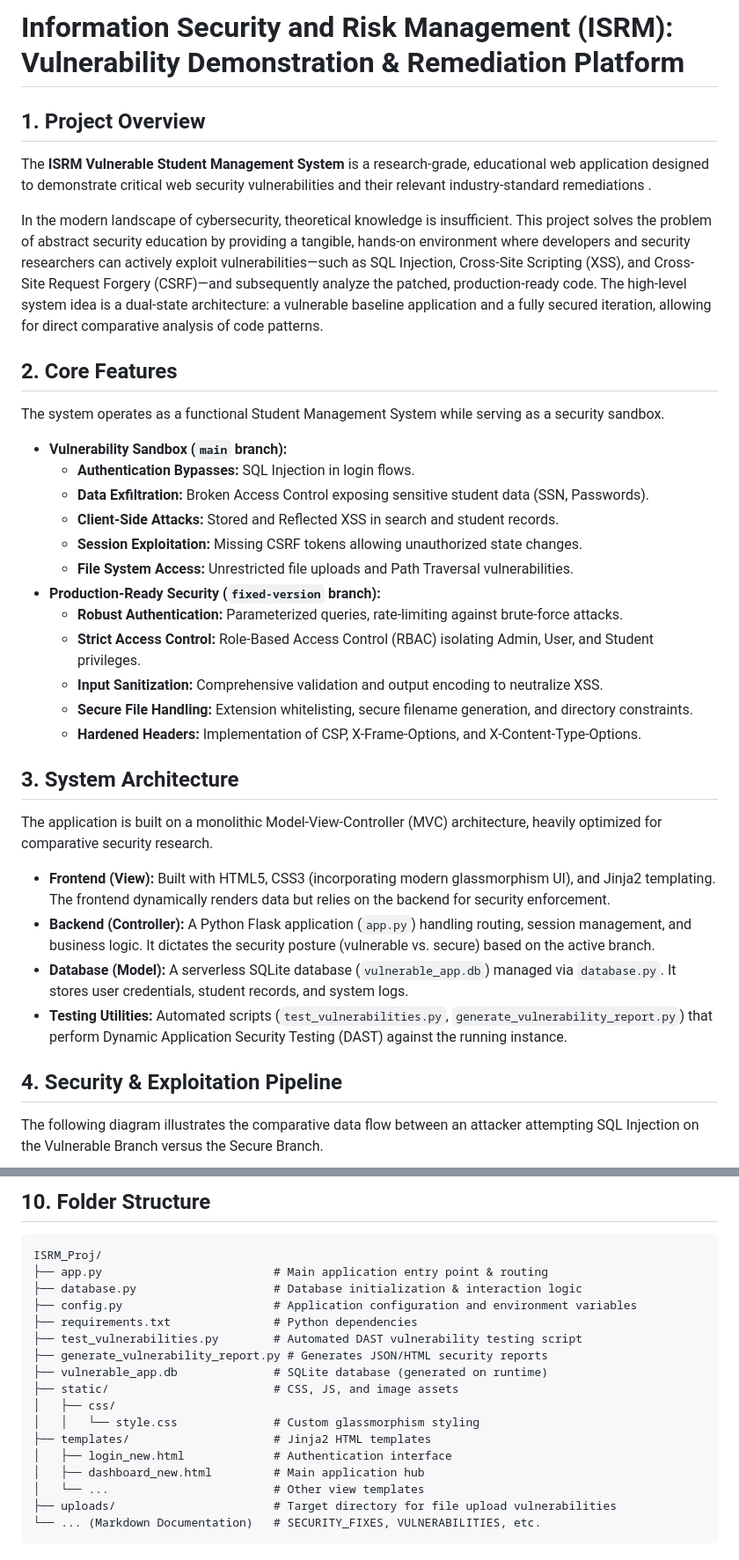
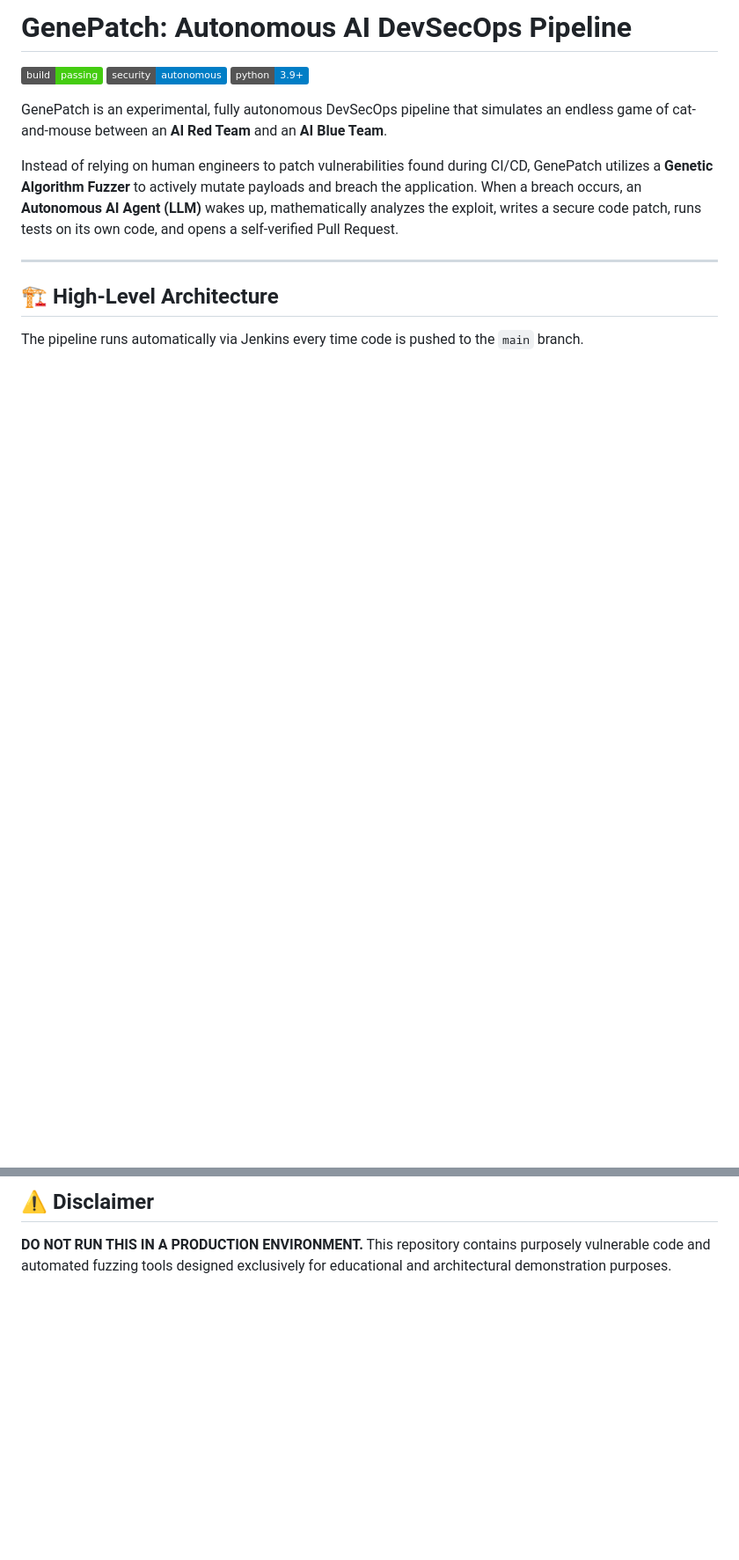
Before and after one commit to Snehalgupta-07/GenePatch, a Markdown page: README.md, 2 parts joined by grey strips. Shown at 88% size. Drawn GitHub-style; badges without logos; blank space fills up the shorter version.

````diff
--- a/README.md
+++ b/README.md
@@ -1,40 +1,18 @@
-# Information Security and Risk Management (ISRM): Vulnerability Demonstration & Remediation Platform
+# GenePatch: Autonomous AI DevSecOps Pipeline
 
-## 1. Project Overview
+![Build Status](https://img.shields.io/badge/build-passing-brightgreen)
+![Security](https://img.shields.io/badge/security-autonomous-blue)
+![Python](https://img.shields.io/badge/python-3.9+-blue)
 
-The **ISRM Vulnerable Student Management System** is a research-grade, educational web application designed to demonstrate critical web security vulnerabilities and their relevant industry-standard remediations .
+GenePatch is an experimental, fully autonomous DevSecOps pipeline that simulates an endless game of cat-and-mouse between an **AI Red Team** and an **AI Blue Team**.
 
-In the modern landscape of cybersecurity, theoretical knowledge is insufficient. This project solves the problem of abstract security education by providing a tangible, hands-on environment where developers and security researchers can actively exploit vulnerabilities—such as SQL Injection, Cross-Site Scripting (XSS), and Cross-Site Request Forgery (CSRF)—and subsequently analyze the patched, production-ready code. The high-level system idea is a dual-state architecture: a vulnerable baseline application and a fully secured iteration, allowing for direct comparative analysis of code patterns.
+Instead of relying on human engineers to patch vulnerabilities found during CI/CD, GenePatch utilizes a **Genetic Algorithm Fuzzer** to actively mutate payloads and breach the application. When a breach occurs, an **Autonomous AI Agent (LLM)** wakes up, mathematically analyzes the exploit, writes a secure code patch, runs tests on its own code, and opens a self-verified Pull Request.
 
-## 2. Core Features
+---
 
-The system operates as a functional Student Management System while serving as a security sandbox.
+## 🏗️ High-Level Architecture
 
-*   **Vulnerability Sandbox (`main` branch):**
-    *   **Authentication Bypasses:** SQL Injection in login flows.
-    *   **Data Exfiltration:** Broken Access Control exposing sensitive student data (SSN, Passwords).
-    *   **Client-Side Attacks:** Stored and Reflected XSS in search and student records.
-    *   **Session Exploitation:** Missing CSRF tokens allowing unauthorized state changes.
-    *   **File System Access:** Unrestricted file uploads and Path Traversal vulnerabilities.
-*   **Production-Ready Security (`fixed-version` branch):**
-    *   **Robust Authentication:** Parameterized queries, rate-limiting against brute-force attacks.
-    *   **Strict Access Control:** Role-Based Access Control (RBAC) isolating Admin, User, and Student privileges.
-    *   **Input Sanitization:** Comprehensive validation and output encoding to neutralize XSS.
-    *   **Secure File Handling:** Extension whitelisting, secure filename generation, and directory constraints.
-    *   **Hardened Headers:** Implementation of CSP, X-Frame-Options, and X-Content-Type-Options.
-
-## 3. System Architecture
-
-The application is built on a monolithic Model-View-Controller (MVC) architecture, heavily optimized for comparative security research.
-
-*   **Frontend (View):** Built with HTML5, CSS3 (incorporating modern glassmorphism UI), and Jinja2 templating. The frontend dynamically renders data but relies on the backend for security enforcement.
-*   **Backend (Controller):** A Python Flask application (`app.py`) handling routing, session management, and business logic. It dictates the security posture (vulnerable vs. secure) based on the active branch.
-*   **Database (Model):** A serverless SQLite database (`vulnerable_app.db`) managed via `database.py`. It stores user credentials, student records, and system logs.
-*   **Testing Utilities:** Automated scripts (`test_vulnerabilities.py`, `generate_vulnerability_report.py`) that perform Dynamic Application Security Testing (DAST) against the running instance.
-
-## 4. Security & Exploitation Pipeline
-
-The following diagram illustrates the comparative data flow between an attacker attempting SQL Injection on the Vulnerable Branch versus the Secure Branch.
+The pipeline runs automatically via Jenkins every time code is pushed to the `main` branch.
 
 ```mermaid
 graph TD
@@ -156,21 +132,2 @@ graph TD
-## 10. Folder Structure
-
-```text
-ISRM_Proj/
-├── app.py                         # Main application entry point & routing
-├── database.py                    # Database initialization & interaction logic
-├── config.py                      # Application configuration and environment variables
-├── requirements.txt               # Python dependencies
-├── test_vulnerabilities.py        # Automated DAST vulnerability testing script
-├── generate_vulnerability_report.py # Generates JSON/HTML security reports
-├── vulnerable_app.db              # SQLite database (generated on runtime)
-├── static/                        # CSS, JS, and image assets
-│   ├── css/
-│   │   └── style.css              # Custom glassmorphism styling
-├── templates/                     # Jinja2 HTML templates
-│   ├── login_new.html             # Authentication interface
-│   ├── dashboard_new.html         # Main application hub
-│   └── ...                        # Other view templates
-├── uploads/                       # Target directory for file upload vulnerabilities
-└── ... (Markdown Documentation)   # SECURITY_FIXES, VULNERABILITIES, etc.
-```
+## ⚠️ Disclaimer
+**DO NOT RUN THIS IN A PRODUCTION ENVIRONMENT.** This repository contains purposely vulnerable code and automated fuzzing tools designed exclusively for educational and architectural demonstration purposes.
````
Also changed, not shown: other parts of README.md (+91 -93 lines).
